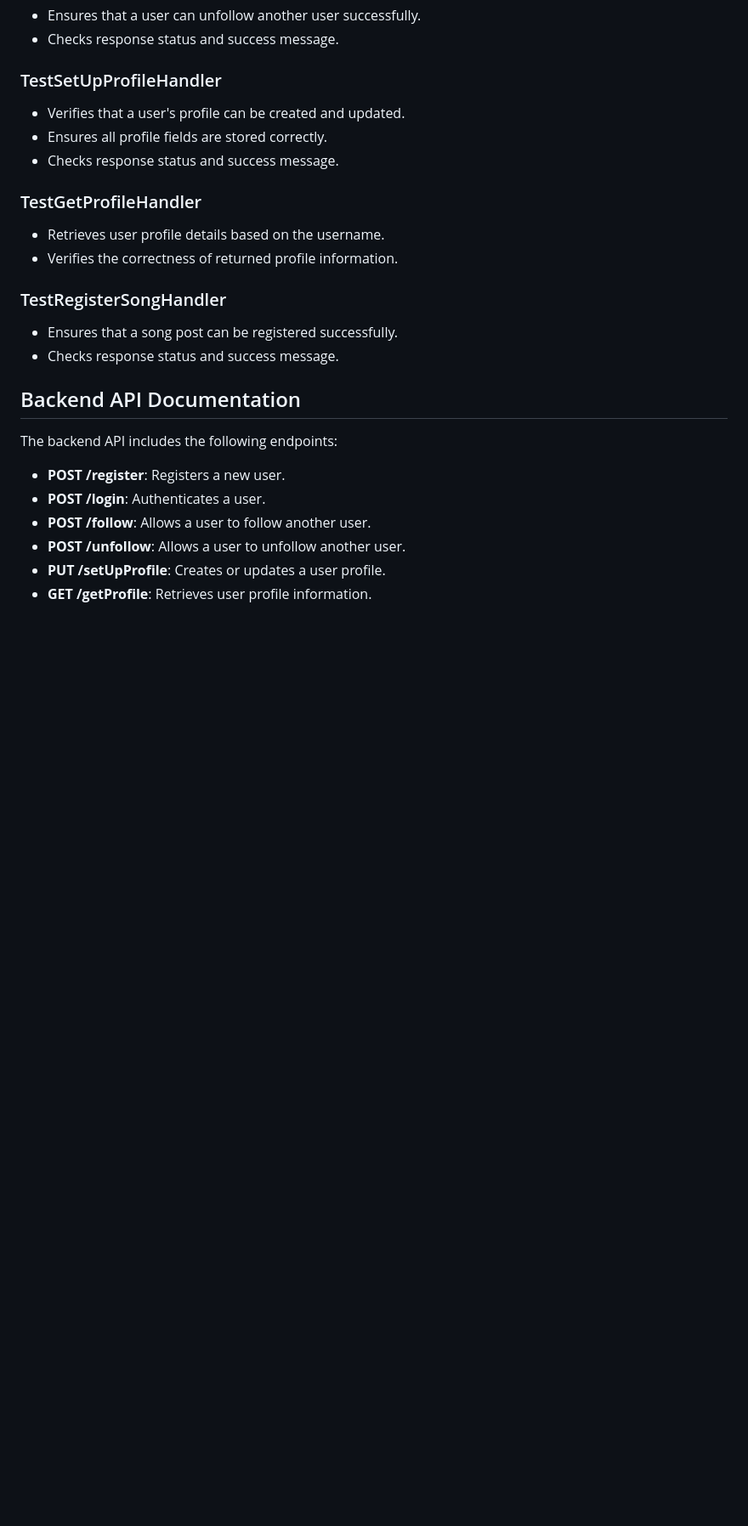
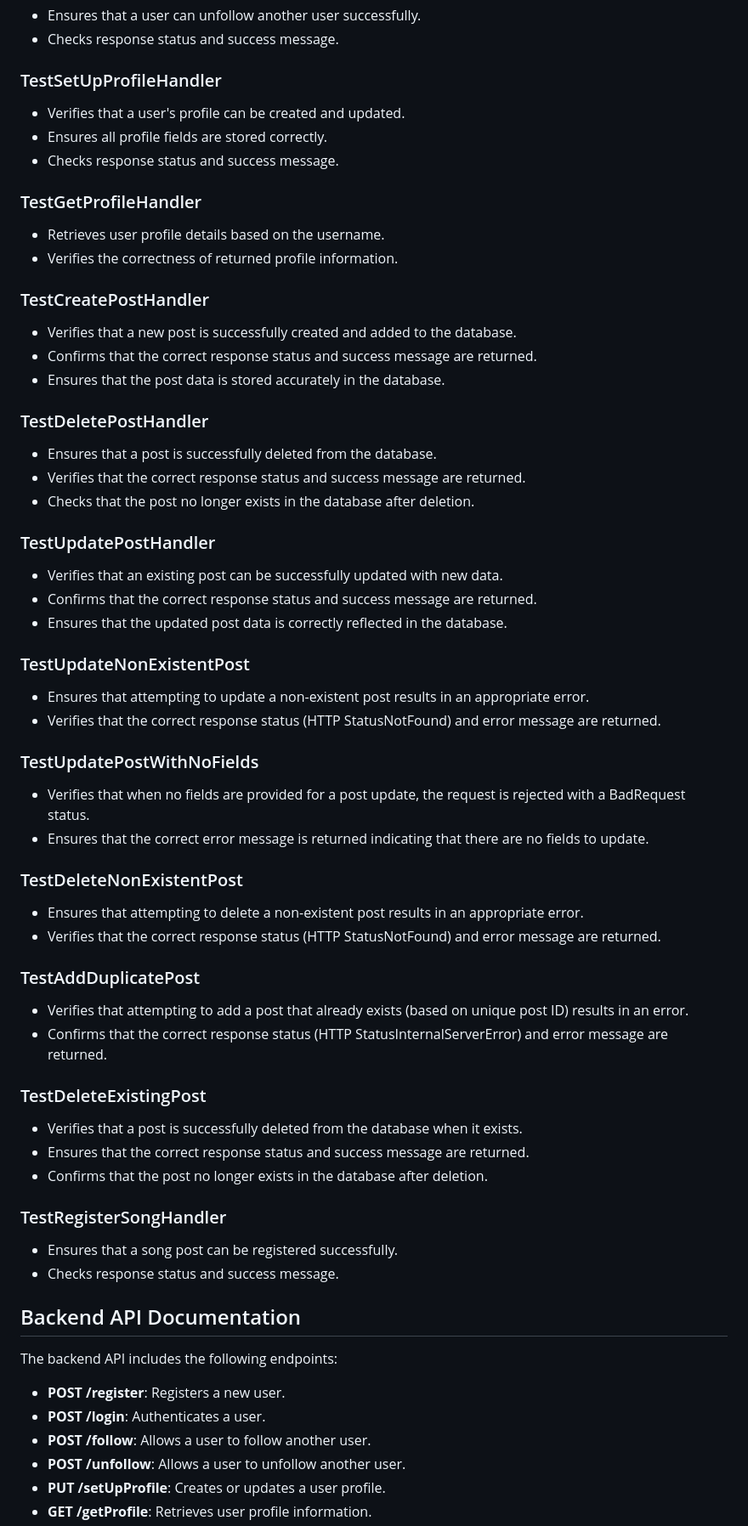
Before and after one commit to swe-fall-2024/soundbytes, a Markdown page: Sprint2.md, the part around one of its changes. Shown at 85% size. Drawn GitHub-style; blank space fills up the shorter version.

```diff
--- a/Sprint2.md
+++ b/Sprint2.md
@@ -99,6 +101,42 @@ Below is the list of unit tests implemented for backend functionality:
 - Retrieves user profile details based on the username.
 - Verifies the correctness of returned profile information.
 
+### TestCreatePostHandler
+- Verifies that a new post is successfully created and added to the database.
+- Confirms that the correct response status and success message are returned.
+- Ensures that the post data is stored accurately in the database.
+
+### TestDeletePostHandler
+- Ensures that a post is successfully deleted from the database.
+- Verifies that the correct response status and success message are returned.
+- Checks that the post no longer exists in the database after deletion.
+
+### TestUpdatePostHandler
+- Verifies that an existing post can be successfully updated with new data.
+- Confirms that the correct response status and success message are returned.
+- Ensures that the updated post data is correctly reflected in the database.
+
+### TestUpdateNonExistentPost
+- Ensures that attempting to update a non-existent post results in an appropriate error.
+- Verifies that the correct response status (HTTP StatusNotFound) and error message are returned.
+
+### TestUpdatePostWithNoFields
+- Verifies that when no fields are provided for a post update, the request is rejected with a BadRequest status.
+- Ensures that the correct error message is returned indicating that there are no fields to update.
+
+### TestDeleteNonExistentPost
+- Ensures that attempting to delete a non-existent post results in an appropriate error.
+- Verifies that the correct response status (HTTP StatusNotFound) and error message are returned.
+
+### TestAddDuplicatePost
+- Verifies that attempting to add a post that already exists (based on unique post ID) results in an error.
+- Confirms that the correct response status (HTTP StatusInternalServerError) and error message are returned.
+
+### TestDeleteExistingPost
+- Verifies that a post is successfully deleted from the database when it exists.
+- Ensures that the correct response status and success message are returned.
+- Confirms that the post no longer exists in the database after deletion.
+
 ### TestRegisterSongHandler
 - Ensures that a song post can be registered successfully.
 - Checks response status and success message.
```
Also changed, not shown: other parts of Sprint2.md (+7 -0 lines).
